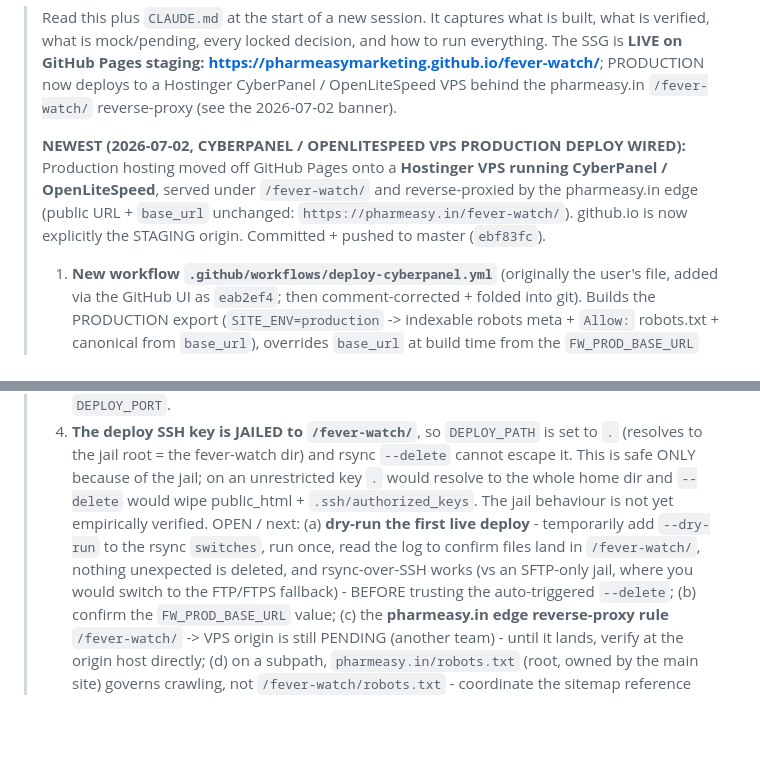
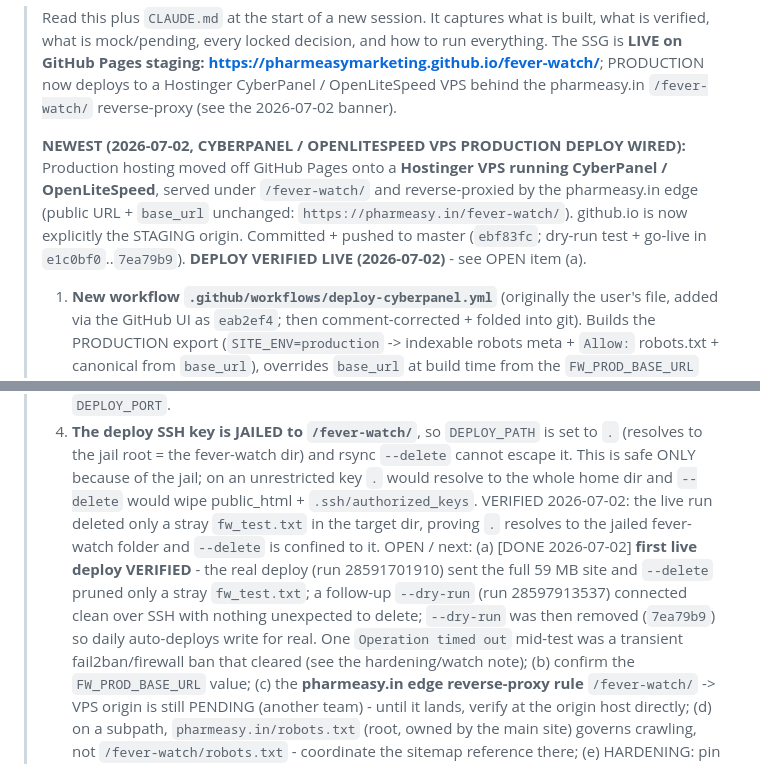
Before and after one commit to pharmeasyMarketing/fever-watch, a Markdown page: docs/PROJECT_STATE.md, 2 parts joined by grey strips. GitHub-like rendering; blank space fills up the shorter version.

Commit message:
docs: mark CyberPanel VPS deploy verified-live in PROJECT_STATE
First live deploy confirmed (real run sent the full 59MB site, --delete pruned only a stray fw_test.txt; a follow-up dry-run connected clean). --dry-run removed; daily auto-deploys write for real. Marks OPEN item (a) done and the jailed DEPLOY_PATH behaviour verified.

Co-Authored-By: Claude Opus 4.8 <noreply@anthropic.com>

```diff
--- a/docs/PROJECT_STATE.md
+++ b/docs/PROJECT_STATE.md
@@ -8,7 +8,7 @@
 > **NEWEST (2026-07-02, CYBERPANEL / OPENLITESPEED VPS PRODUCTION DEPLOY WIRED):** Production hosting moved off
 > GitHub Pages onto a **Hostinger VPS running CyberPanel / OpenLiteSpeed**, served under `/fever-watch/` and
 > reverse-proxied by the pharmeasy.in edge (public URL + `base_url` unchanged: `https://pharmeasy.in/fever-watch/`).
-> github.io is now explicitly the STAGING origin. Committed + pushed to master (`ebf83fc`).
+> github.io is now explicitly the STAGING origin. Committed + pushed to master (`ebf83fc`; dry-run test + go-live in `e1c0bf0`..`7ea79b9`). **DEPLOY VERIFIED LIVE (2026-07-02)** - see OPEN item (a).
 > 1. **New workflow `.github/workflows/deploy-cyberpanel.yml`** (originally the user's file, added via the GitHub UI
 >    as `eab2ef4`; then comment-corrected + folded into git). Builds the PRODUCTION export (`SITE_ENV=production` ->
 >    indexable robots meta + `Allow:` robots.txt + canonical from `base_url`), overrides `base_url` at build time from
@@ -27,10 +27,12 @@
 > 4. **The deploy SSH key is JAILED to `/fever-watch/`**, so `DEPLOY_PATH` is set to `.` (resolves to the jail root =
 >    the fever-watch dir) and rsync `--delete` cannot escape it. This is safe ONLY because of the jail; on an
 >    unrestricted key `.` would resolve to the whole home dir and `--delete` would wipe public_html +
->    `.ssh/authorized_keys`. The jail behaviour is not yet empirically verified.
-> OPEN / next: (a) **dry-run the first live deploy** - temporarily add `--dry-run` to the rsync `switches`, run once,
-> read the log to confirm files land in `/fever-watch/`, nothing unexpected is deleted, and rsync-over-SSH works (vs an
-> SFTP-only jail, where you would switch to the FTP/FTPS fallback) - BEFORE trusting the auto-triggered `--delete`;
+>    `.ssh/authorized_keys`. VERIFIED 2026-07-02: the live run deleted only a stray `fw_test.txt` in the target dir, proving `.` resolves to the jailed fever-watch folder and `--delete` is confined to it.
+> OPEN / next: (a) [DONE 2026-07-02] **first live deploy VERIFIED** - the real deploy (run 28591701910) sent the full
+> 59 MB site and `--delete` pruned only a stray `fw_test.txt`; a follow-up `--dry-run` (run 28597913537) connected
+> clean over SSH with nothing unexpected to delete; `--dry-run` was then removed (`7ea79b9`) so daily auto-deploys
+> write for real. One `Operation timed out` mid-test was a transient fail2ban/firewall ban that cleared (see the
+> hardening/watch note);
 > (b) confirm the `FW_PROD_BASE_URL` value; (c) the **pharmeasy.in edge reverse-proxy rule** `/fever-watch/` -> VPS
 > origin is still PENDING (another team) - until it lands, verify at the origin host directly; (d) on a subpath,
 > `pharmeasy.in/robots.txt` (root, owned by the main site) governs crawling, not `/fever-watch/robots.txt` - coordinate
```
